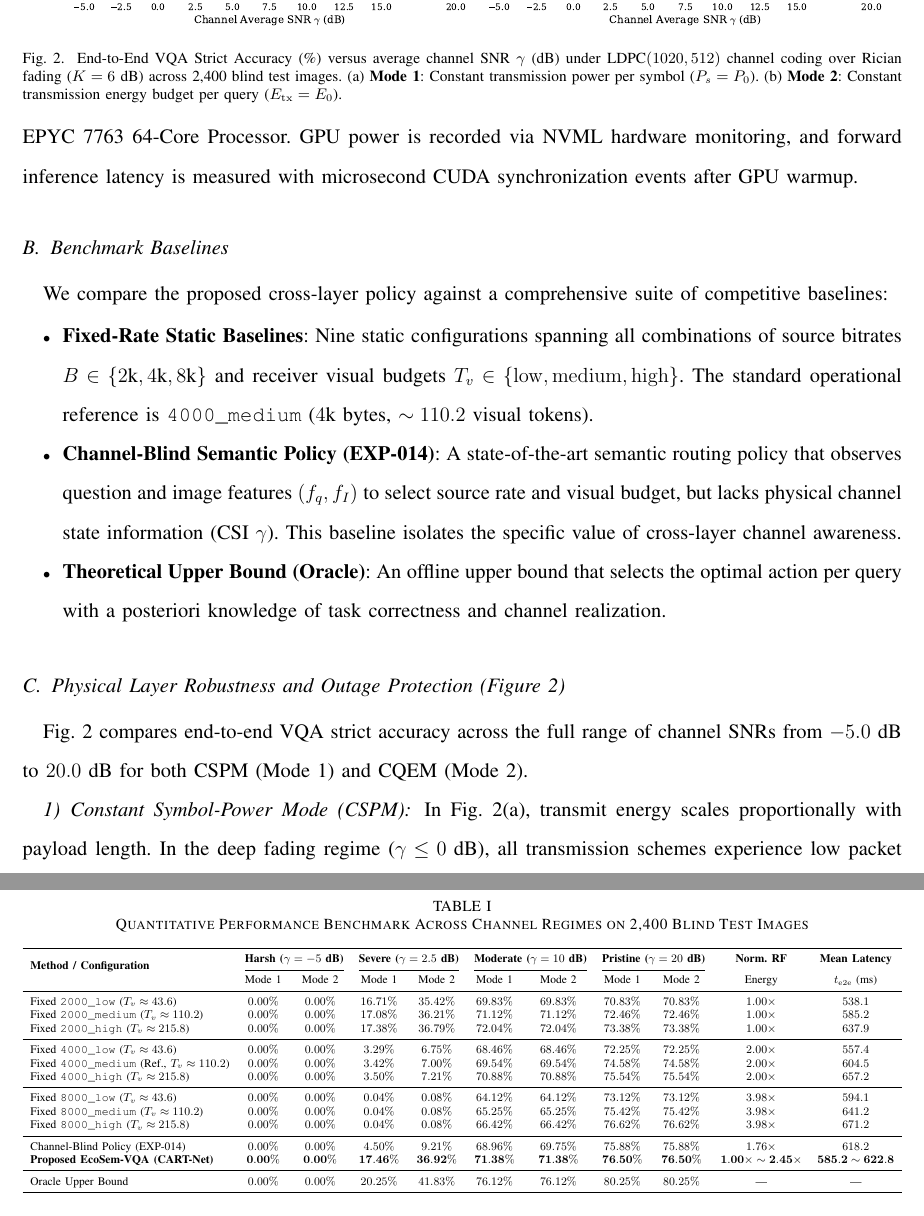
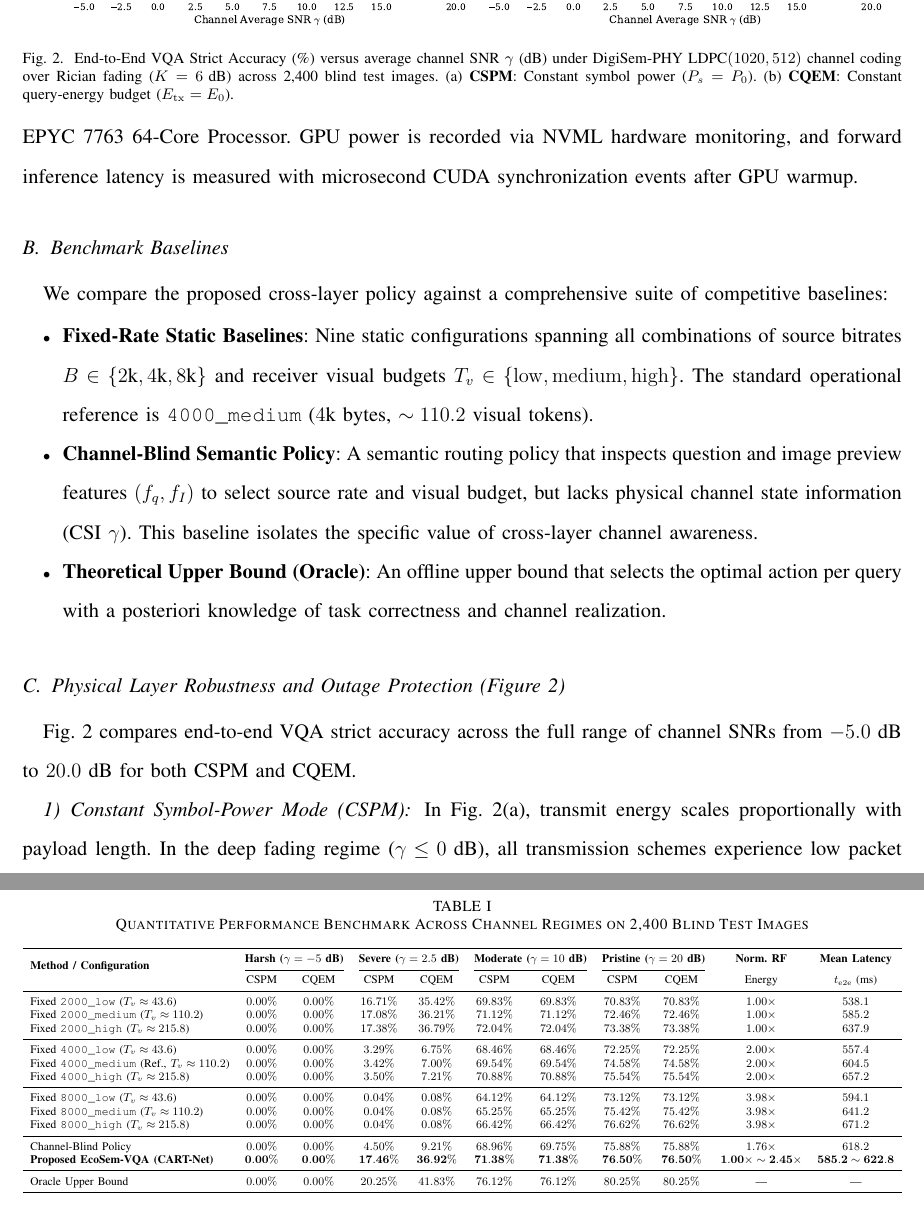
Before and after one commit to qiankun-phd/Semcom-VQA, a LaTeX paper (paper/main_tgcn_2026.tex, which reads paper/sections_tgcn/05_experiments.tex): two parts of pages 16 and 17 of 22, joined at a grey line, cut so that both start at the same text. Compiled offline with pdfLaTeX.

Commit message:
docs(paper): unify method nomenclature and baseline names across entire manuscript

```diff
--- a/paper/sections_tgcn/05_experiments.tex
+++ b/paper/sections_tgcn/05_experiments.tex
@@ -30,7 +30,7 @@ Inference latency and energy benchmarks are profiled on an enterprise-grade comp
 \begin{figure*}[!t]
 \centering
 \includegraphics[width=0.98\linewidth]{figures/tgcn_publication_figures_20260922/fig1_snr_vs_accuracy_dual_mode.pdf}
-\caption{End-to-End VQA Strict Accuracy (\%) versus average channel SNR $\gamma$ (dB) under $\text{LDPC}(1020, 512)$ channel coding over Rician fading ($K=6\text{ dB}$) across 2,400 blind test images. (a) \textbf{Mode 1}: Constant transmission power per symbol ($P_s = P_0$). (b) \textbf{Mode 2}: Constant transmission energy budget per query ($E_{\mathrm{tx}} = E_0$).}
+\caption{End-to-End VQA Strict Accuracy (\%) versus average channel SNR $\gamma$ (dB) under DigiSem-PHY $\text{LDPC}(1020, 512)$ channel coding over Rician fading ($K=6\text{ dB}$) across 2,400 blind test images. (a) \textbf{CSPM}: Constant symbol power ($P_s = P_0$). (b) \textbf{CQEM}: Constant query-energy budget ($E_{\mathrm{tx}} = E_0$).}
 \label{fig:accuracy_vs_snr}
 \end{figure*}
 
@@ -38,7 +38,7 @@ Inference latency and energy benchmarks are profiled on an enterprise-grade comp
 We compare the proposed cross-layer policy against a comprehensive suite of competitive baselines:
 \begin{itemize}
     \item \textbf{Fixed-Rate Static Baselines}: Nine static configurations spanning all combinations of source bitrates $B \in \{2\text{k}, 4\text{k}, 8\text{k}\}$ and receiver visual budgets $T_v \in \{\mathrm{low}, \mathrm{medium}, \mathrm{high}\}$. The standard operational reference is \texttt{4000\_medium} ($4\text{k}$ bytes, $\sim 110.2$ visual tokens).
-    \item \textbf{Channel-Blind Semantic Policy (EXP-014)}: A state-of-the-art semantic routing policy that observes question and image features $(f_q, f_I)$ to select source rate and visual budget, but lacks physical channel state information (CSI $\gamma$). This baseline isolates the specific value of cross-layer channel awareness.
+    \item \textbf{Channel-Blind Semantic Policy}: A semantic routing policy that inspects question and image preview features $(f_q, f_I)$ to select source rate and visual budget, but lacks physical channel state information (CSI $\gamma$). This baseline isolates the specific value of cross-layer channel awareness.
     \item \textbf{Theoretical Upper Bound (Oracle)}: An offline upper bound that selects the optimal action per query with a posteriori knowledge of task correctness and channel realization.
 \end{itemize}
 
@@ -52,7 +52,7 @@ We compare the proposed cross-layer policy against a comprehensive suite of comp
 \toprule
 \multirow{2}{*}{\textbf{Method / Configuration}} & \multicolumn{2}{c}{\textbf{Harsh ($\gamma = -5\text{ dB}$)}} & \multicolumn{2}{c}{\textbf{Severe ($\gamma = 2.5\text{ dB}$)}} & \multicolumn{2}{c}{\textbf{Moderate ($\gamma = 10\text{ dB}$)}} & \multicolumn{2}{c}{\textbf{Pristine ($\gamma = 20\text{ dB}$)}} & \textbf{Norm. RF} & \textbf{Mean Latency} \\
 \cmidrule(lr){2-3} \cmidrule(lr){4-5} \cmidrule(lr){6-7} \cmidrule(lr){8-9}
-& Mode 1 & Mode 2 & Mode 1 & Mode 2 & Mode 1 & Mode 2 & Mode 1 & Mode 2 & Energy & $t_{\mathrm{e2e}}$ (ms) \\
+& CSPM & CQEM & CSPM & CQEM & CSPM & CQEM & CSPM & CQEM & Energy & $t_{\mathrm{e2e}}$ (ms) \\
 \midrule
 Fixed \texttt{2000\_low} ($T_v \approx 43.6$) & $0.00\%$ & $0.00\%$ & $16.71\%$ & $35.42\%$ & $69.83\%$ & $69.83\%$ & $70.83\%$ & $70.83\%$ & $1.00\times$ & $538.1$ \\
 Fixed \texttt{2000\_medium} ($T_v \approx 110.2$) & $0.00\%$ & $0.00\%$ & $17.08\%$ & $36.21\%$ & $71.12\%$ & $71.12\%$ & $72.46\%$ & $72.46\%$ & $1.00\times$ & $585.2$ \\
@@ -66,7 +66,7 @@ Fixed \texttt{8000\_low} ($T_v \approx 43.6$) & $0.00\%$ & $0.00\%$ & $0.04\%$ &
 Fixed \texttt{8000\_medium} ($T_v \approx 110.2$) & $0.00\%$ & $0.00\%$ & $0.04\%$ & $0.08\%$ & $65.25\%$ & $65.25\%$ & $75.42\%$ & $75.42\%$ & $3.98\times$ & $641.2$ \\
 Fixed \texttt{8000\_high} ($T_v \approx 215.8$) & $0.00\%$ & $0.00\%$ & $0.04\%$ & $0.08\%$ & $66.42\%$ & $66.42\%$ & $76.62\%$ & $76.62\%$ & $3.98\times$ & $671.2$ \\
 \midrule
-Channel-Blind Policy (EXP-014) & $0.00\%$ & $0.00\%$ & $4.50\%$ & $9.21\%$ & $68.96\%$ & $69.75\%$ & $75.88\%$ & $75.88\%$ & $1.76\times$ & $618.2$ \\
+Channel-Blind Policy & $0.00\%$ & $0.00\%$ & $4.50\%$ & $9.21\%$ & $68.96\%$ & $69.75\%$ & $75.88\%$ & $75.88\%$ & $1.76\times$ & $618.2$ \\
 \textbf{Proposed EcoSem-VQA (CART-Net)} & $\mathbf{0.00\%}$ & $\mathbf{0.00\%}$ & $\mathbf{17.46\%}$ & $\mathbf{36.92\%}$ & $\mathbf{71.38\%}$ & $\mathbf{71.38\%}$ & $\mathbf{76.50\%}$ & $\mathbf{76.50\%}$ & $\mathbf{1.00\times \sim 2.45\times}$ & $\mathbf{585.2 \sim 622.8}$ \\
 \midrule
 Oracle Upper Bound & $0.00\%$ & $0.00\%$ & $20.25\%$ & $41.83\%$ & $76.12\%$ & $76.12\%$ & $80.25\%$ & $80.25\%$ & --- & --- \\
@@ -76,7 +76,7 @@ Oracle Upper Bound & $0.00\%$ & $0.00\%$ & $20.25\%$ & $41.83\%$ & $76.12\%$ & $
 \end{table*}
 
 \subsection{Physical Layer Robustness and Outage Protection (Figure~\ref{fig:accuracy_vs_snr})}
-Fig.~\ref{fig:accuracy_vs_snr} compares end-to-end VQA strict accuracy across the full range of channel SNRs from $-5.0\text{ dB}$ to $20.0\text{ dB}$ for both CSPM (Mode~1) and CQEM (Mode~2).
+Fig.~\ref{fig:accuracy_vs_snr} compares end-to-end VQA strict accuracy across the full range of channel SNRs from $-5.0\text{ dB}$ to $20.0\text{ dB}$ for both CSPM and CQEM.
 
 \subsubsection{Constant Symbol-Power Mode (CSPM)}
 In Fig.~\ref{fig:accuracy_vs_snr}(a), transmit energy scales proportionally with payload length. In the deep fading regime ($\gamma \le 0\text{ dB}$), all transmission schemes experience low packet delivery ratios due to Shannon limit constraints. As SNR improves past $5.0\text{ dB}$ in CSPM, the 2000-byte configurations recover earliest due to shorter codeword spans ($42$ blocks vs. $84$ and $167$ blocks).
```
Also changed, not shown: paper/sections_tcom/01_introduction.tex (+1 -1 lines), paper/sections_tcom/05_experiments.tex (+6 -6 lines), paper/sections_tgcn/01_introduction.tex (+1 -1 lines), paper/main_tcom.pdf, paper/main_tgcn_2026.pdf, paper/sections_tgcn/05_experiments.tex (2 more changed lines).
